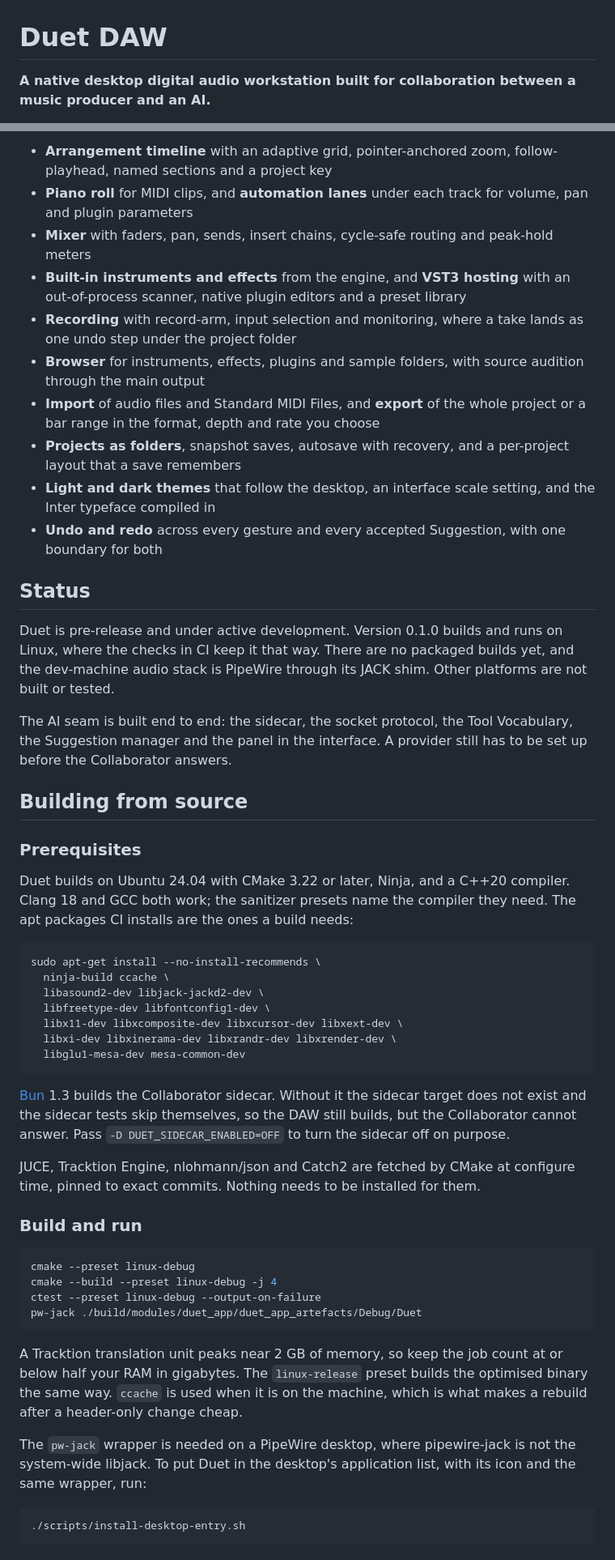
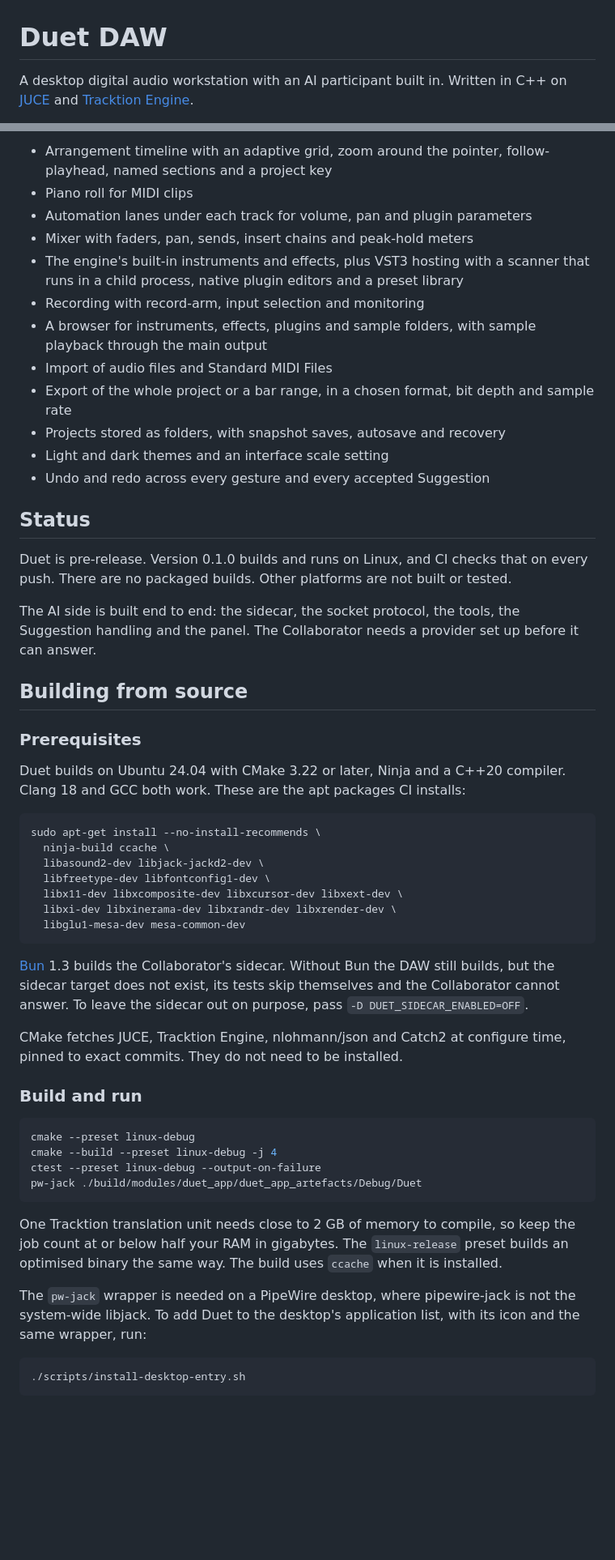
Before and after one commit to builtbystef/duet-daw, a Markdown page: README.md, 2 parts joined by grey strips. Shown at 81% size. Rendered like a GitHub page; blank space fills up the shorter version.

````diff
--- a/README.md
+++ b/README.md
@@ -1,6 +1,6 @@
 # Duet DAW
 
-**A native desktop digital audio workstation built for collaboration between a music producer and an AI.**
+A desktop digital audio workstation with an AI participant built in. Written in C++ on [JUCE](https://juce.com) and [Tracktion Engine](https://www.tracktion.com/develop/tracktion-engine).
 
 [![CI](https://github.com/builtbystef/duet-daw/actions/workflows/ci.yml/badge.svg)](https://github.com/builtbystef/duet-daw/actions/workflows/ci.yml)
 [![Nightly sanitizers](https://github.com/builtbystef/duet-daw/actions/workflows/nightly.yml/badge.svg)](https://github.com/builtbystef/duet-daw/actions/workflows/nightly.yml)
@@ -68,26 +66,28 @@ Milestone one targets the bedroom electronic producer working in the box.
 
-- **Arrangement timeline** with an adaptive grid, pointer-anchored zoom, follow-playhead, named sections and a project key
-- **Piano roll** for MIDI clips, and **automation lanes** under each track for volume, pan and plugin parameters
-- **Mixer** with faders, pan, sends, insert chains, cycle-safe routing and peak-hold meters
-- **Built-in instruments and effects** from the engine, and **VST3 hosting** with an out-of-process scanner, native plugin editors and a preset library
-- **Recording** with record-arm, input selection and monitoring, where a take lands as one undo step under the project folder
-- **Browser** for instruments, effects, plugins and sample folders, with source audition through the main output
-- **Import** of audio files and Standard MIDI Files, and **export** of the whole project or a bar range in the format, depth and rate you choose
-- **Projects as folders**, snapshot saves, autosave with recovery, and a per-project layout that a save remembers
-- **Light and dark themes** that follow the desktop, an interface scale setting, and the Inter typeface compiled in
-- **Undo and redo** across every gesture and every accepted Suggestion, with one boundary for both
+- Arrangement timeline with an adaptive grid, zoom around the pointer, follow-playhead, named sections and a project key
+- Piano roll for MIDI clips
+- Automation lanes under each track for volume, pan and plugin parameters
+- Mixer with faders, pan, sends, insert chains and peak-hold meters
+- The engine's built-in instruments and effects, plus VST3 hosting with a scanner that runs in a child process, native plugin editors and a preset library
+- Recording with record-arm, input selection and monitoring
+- A browser for instruments, effects, plugins and sample folders, with sample playback through the main output
+- Import of audio files and Standard MIDI Files
+- Export of the whole project or a bar range, in a chosen format, bit depth and sample rate
+- Projects stored as folders, with snapshot saves, autosave and recovery
+- Light and dark themes and an interface scale setting
+- Undo and redo across every gesture and every accepted Suggestion
 
 ## Status
 
-Duet is pre-release and under active development. Version 0.1.0 builds and runs on Linux, where the checks in CI keep it that way. There are no packaged builds yet, and the dev-machine audio stack is PipeWire through its JACK shim. Other platforms are not built or tested.
+Duet is pre-release. Version 0.1.0 builds and runs on Linux, and CI checks that on every push. There are no packaged builds. Other platforms are not built or tested.
 
-The AI seam is built end to end: the sidecar, the socket protocol, the Tool Vocabulary, the Suggestion manager and the panel in the interface. A provider still has to be set up before the Collaborator answers.
+The AI side is built end to end: the sidecar, the socket protocol, the tools, the Suggestion handling and the panel. The Collaborator needs a provider set up before it can answer.
 
 ## Building from source
 
 ### Prerequisites
 
-Duet builds on Ubuntu 24.04 with CMake 3.22 or later, Ninja, and a C++20 compiler. Clang 18 and GCC both work; the sanitizer presets name the compiler they need. The apt packages CI installs are the ones a build needs:
+Duet builds on Ubuntu 24.04 with CMake 3.22 or later, Ninja and a C++20 compiler. Clang 18 and GCC both work. These are the apt packages CI installs:
 
 ```sh
 sudo apt-get install --no-install-recommends \
@@ -99,9 +99,9 @@ sudo apt-get install --no-install-recommends \
   libglu1-mesa-dev mesa-common-dev
 ```
 
-[Bun](https://bun.sh) 1.3 builds the Collaborator sidecar. Without it the sidecar target does not exist and the sidecar tests skip themselves, so the DAW still builds, but the Collaborator cannot answer. Pass `-D DUET_SIDECAR_ENABLED=OFF` to turn the sidecar off on purpose.
+[Bun](https://bun.sh) 1.3 builds the Collaborator's sidecar. Without Bun the DAW still builds, but the sidecar target does not exist, its tests skip themselves and the Collaborator cannot answer. To leave the sidecar out on purpose, pass `-D DUET_SIDECAR_ENABLED=OFF`.
 
-JUCE, Tracktion Engine, nlohmann/json and Catch2 are fetched by CMake at configure time, pinned to exact commits. Nothing needs to be installed for them.
+CMake fetches JUCE, Tracktion Engine, nlohmann/json and Catch2 at configure time, pinned to exact commits. They do not need to be installed.
 
 ### Build and run
 
@@ -112,9 +112,9 @@ ctest --preset linux-debug --output-on-failure
 pw-jack ./build/modules/duet_app/duet_app_artefacts/Debug/Duet
 ```
 
-A Tracktion translation unit peaks near 2 GB of memory, so keep the job count at or below half your RAM in gigabytes. The `linux-release` preset builds the optimised binary the same way. `ccache` is used when it is on the machine, which is what makes a rebuild after a header-only change cheap.
+One Tracktion translation unit needs close to 2 GB of memory to compile, so keep the job count at or below half your RAM in gigabytes. The `linux-release` preset builds an optimised binary the same way. The build uses `ccache` when it is installed.
 
-The `pw-jack` wrapper is needed on a PipeWire desktop, where pipewire-jack is not the system-wide libjack. To put Duet in the desktop's application list, with its icon and the same wrapper, run:
+The `pw-jack` wrapper is needed on a PipeWire desktop, where pipewire-jack is not the system-wide libjack. To add Duet to the desktop's application list, with its icon and the same wrapper, run:
 
 ```sh
 ./scripts/install-desktop-entry.sh
````
Also changed, not shown: other parts of README.md (+29 -31 lines).
